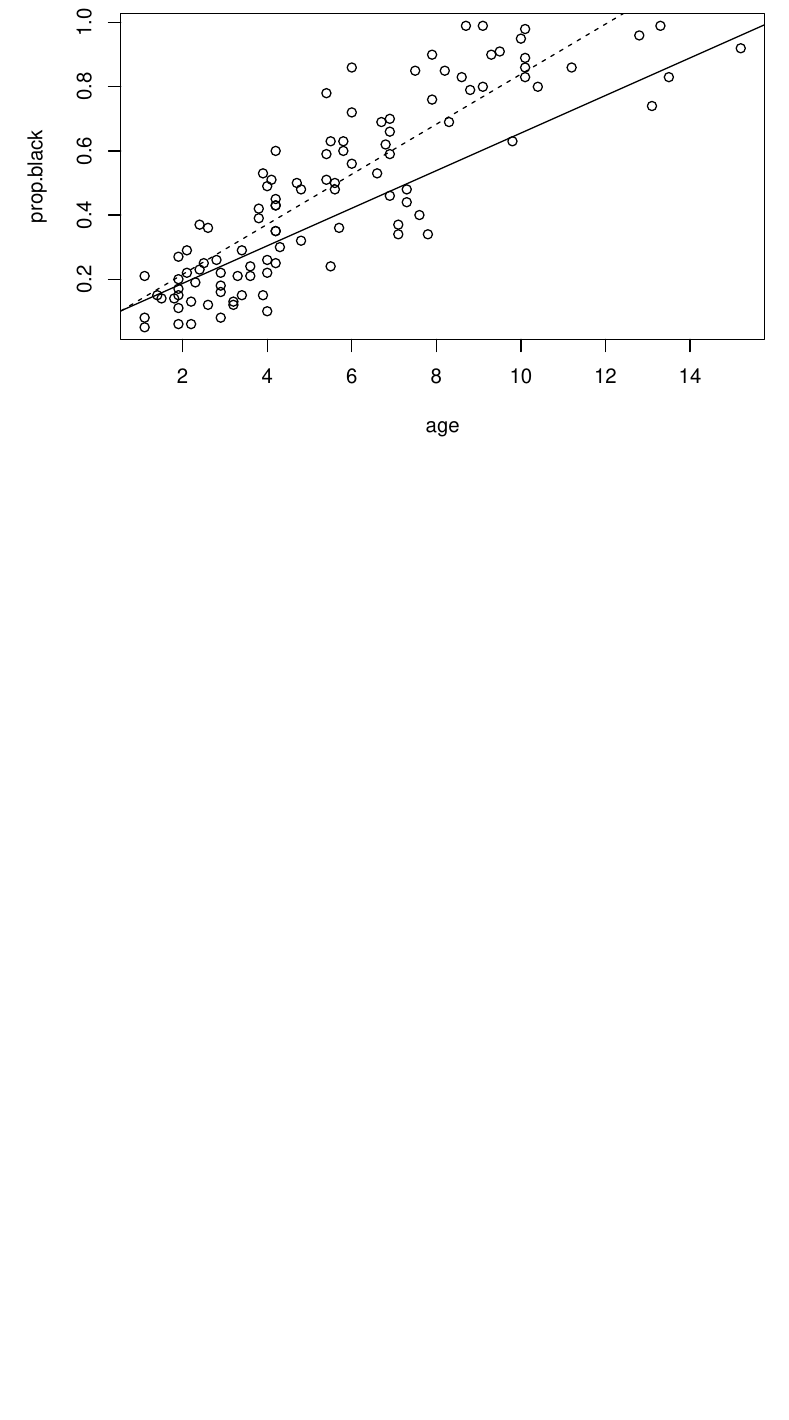
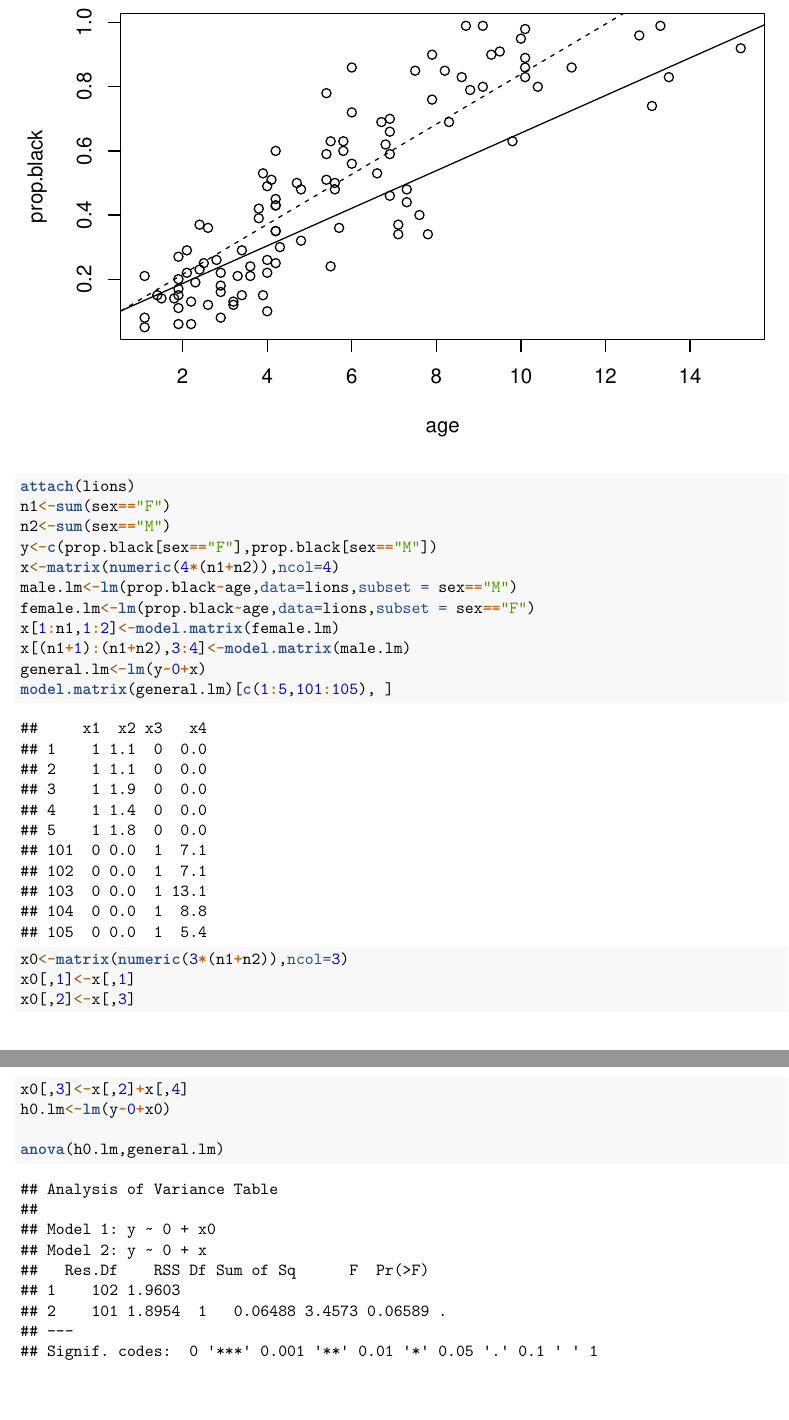
Before and after one commit to aalonsca73/RMM_PAC1, an R Markdown document (PAC1.Rmd): part of page 6 of 10 before the commit and two parts of pages 6 and 7 of 11 after it, the two joined at a grey line, cut so that both start at the same text, the shorter picture padded with empty space. Rendered offline with R 4.5, knitr and Pandoc, then LaTeX, with nearby package versions; some code elsewhere in the file could not run offline.

Commit message:
update4-2023-05-03

````diff
--- a/PAC1.Rmd
+++ b/PAC1.Rmd
@@ -170,9 +170,30 @@ summary(female.lm)
 plot(prop.black~age,data=lions)
 abline(male.lm,lty=1)
 abline(female.lm,lty=2)
-
 ```
 
+
+```{r}
+attach(lions)
+n1<-sum(sex=="F")
+n2<-sum(sex=="M")
+y<-c(prop.black[sex=="F"],prop.black[sex=="M"])
+x<-matrix(numeric(4*(n1+n2)),ncol=4)
+male.lm<-lm(prop.black~age,data=lions,subset = sex=="M")
+female.lm<-lm(prop.black~age,data=lions,subset = sex=="F")
+x[1:n1,1:2]<-model.matrix(female.lm)
+x[(n1+1):(n1+n2),3:4]<-model.matrix(male.lm)
+general.lm<-lm(y~0+x)
+model.matrix(general.lm)[c(1:5,101:105), ]
+
+x0<-matrix(numeric(3*(n1+n2)),ncol=3)
+x0[,1]<-x[,1]
+x0[,2]<-x[,3]
+x0[,3]<-x[,2]+x[,4]
+h0.lm<-lm(y~0+x0)
+
+anova(h0.lm,general.lm)
+```
 
 
 
````
Also changed, not shown: PAC1.pdf.
